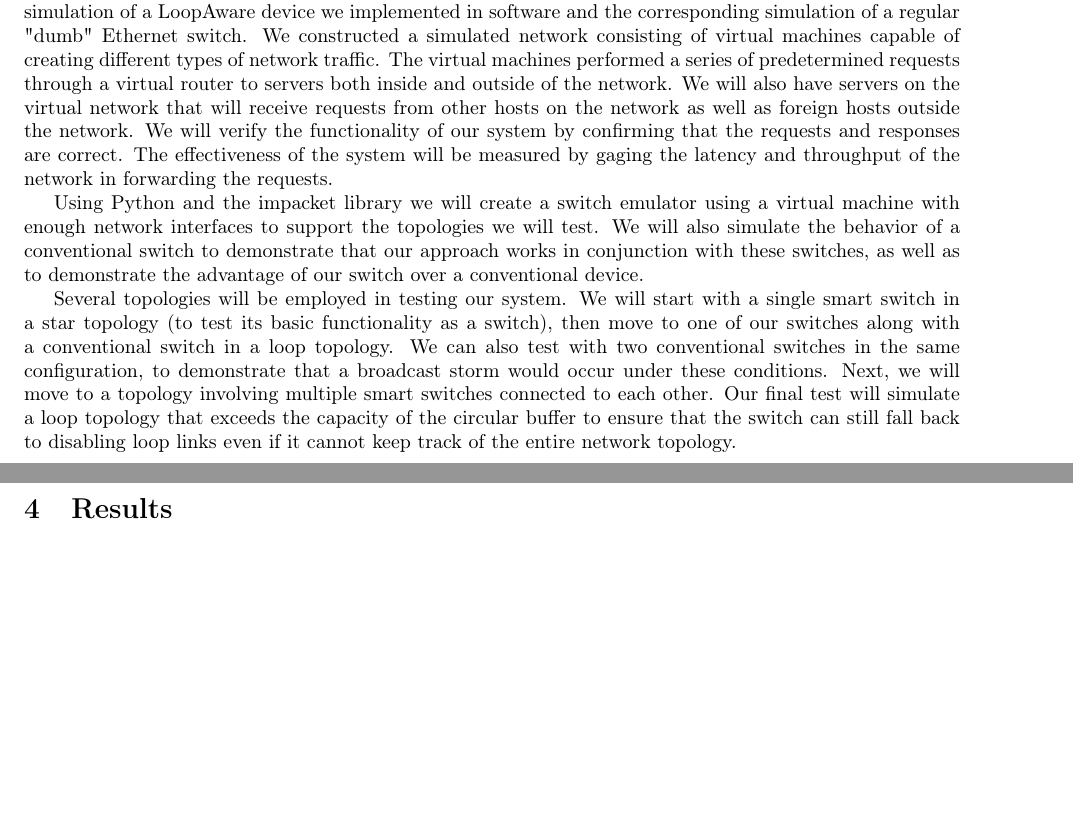
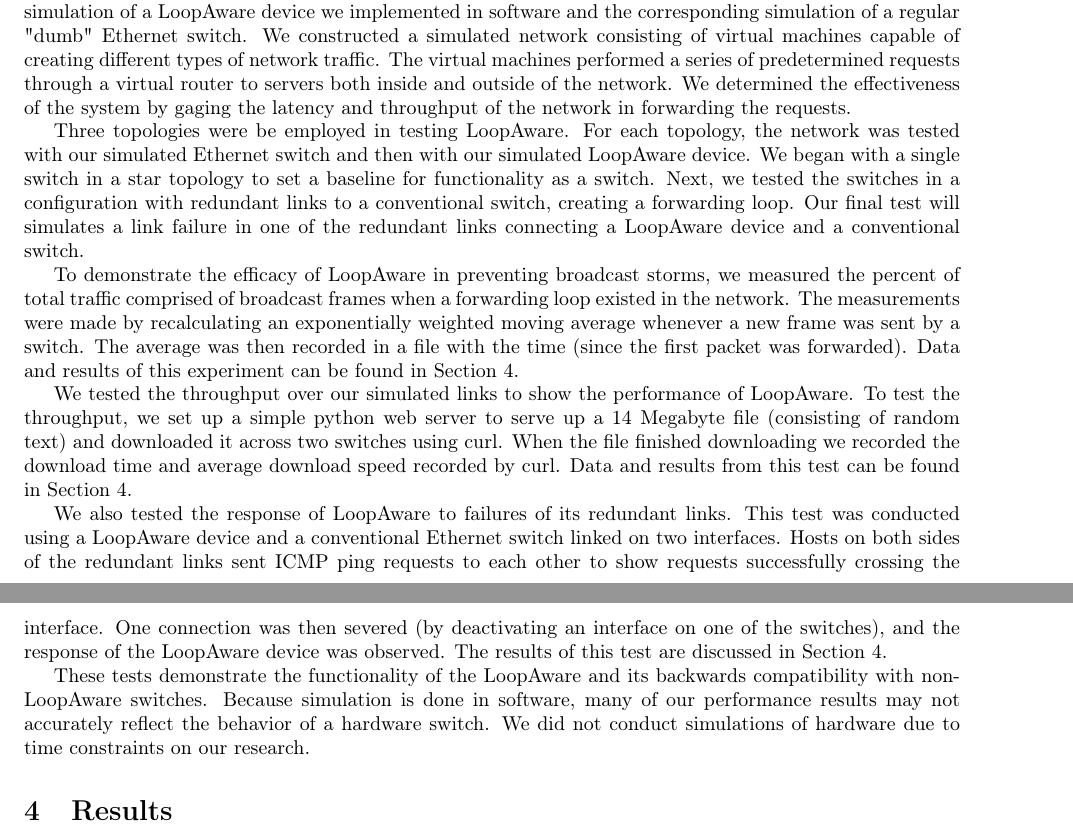
Before and after one commit to Oscillope/CS4516, a LaTeX paper (Paper/Paper.tex, which reads Methodology/Methodology.tex): two parts of pages 3 and 4 of 8, joined at a grey line, cut so that both start at the same text, the shorter picture padded with empty space. Compiled offline with pdfLaTeX.

Commit message:
Updates methodology, fixes tense issues, fixes indentation

```diff
--- a/Methodology/Methodology.tex
+++ b/Methodology/Methodology.tex
@@ -1,18 +1,36 @@
 \section{Methodology}
 \label{sec:methodology}
-	We conducted a series of tests to determine the feasibility of LoopAware.
-	All tests were conducted on the simulation of a LoopAware device we implemented in software and the corresponding simulation of a regular "dumb" Ethernet switch.
-	We constructed a simulated network consisting of virtual machines capable of creating different types of network traffic.
-	The virtual machines performed a series of predetermined requests through a virtual router to servers both inside and outside of the network.
-	We will also have servers on the virtual network that will receive requests from other hosts on the network as well as foreign hosts outside the network.
-	We will verify the functionality of our system by confirming that the requests and responses are correct.
-	The effectiveness of the system will be measured by gaging the latency and throughput of the network in forwarding the requests.
+    We conducted a series of tests to determine the feasibility of LoopAware.
+    All tests were conducted on the simulation of a LoopAware device we implemented in software and the corresponding simulation of a regular "dumb" Ethernet switch.
+    We constructed a simulated network consisting of virtual machines capable of creating different types of network traffic.
+    The virtual machines performed a series of predetermined requests through a virtual router to servers both inside and outside of the network.
+    We determined the effectiveness of the system by gaging the latency and throughput of the network in forwarding the requests.
 
-	Using Python and the impacket library we will create a switch emulator using a virtual machine with enough network interfaces to support the topologies we will test.
-	We will also simulate the behavior of a conventional switch to demonstrate that our approach works in conjunction with these switches, as well as to demonstrate the advantage of our switch over a conventional device.
+    Three topologies were be employed in testing LoopAware.
+    For each topology, the network was tested with our simulated Ethernet switch and then with our simulated LoopAware device.
+    We began with a single switch in a star topology to set a baseline for functionality as a switch.
+    Next, we tested the switches in a configuration with redundant links to a conventional switch, creating a forwarding loop.
+    Our final test will simulates a link failure in one of the redundant links connecting a LoopAware device and a conventional switch.
 
-	Several topologies will be employed in testing our system.
-	We will start with a single smart switch in a star topology (to test its basic functionality as a switch), then move to one of our switches along with a conventional switch in a loop topology.
-	We can also test with two conventional switches in the same configuration, to demonstrate that a broadcast storm would occur under these conditions.
-	Next, we will move to a topology involving multiple smart switches connected to each other.
-	Our final test will simulate a loop topology that exceeds the capacity of the circular buffer to ensure that the switch can still fall back to disabling loop links even if it cannot keep track of the entire network topology.
+    % %Broadcast traffic moving average to show broadcast storm
+    To demonstrate the efficacy of LoopAware in preventing broadcast storms, we measured the percent of total traffic comprised of broadcast frames when a forwarding loop existed in the network.
+    The measurements were made by recalculating an exponentially weighted moving average whenever a new frame was sent by a switch.
+    The average was then recorded in a file with the time (since the first packet was forwarded).
+    Data and results of this experiment can be found in Section \ref{sec:results}.
+
+    % Throughput measure using HTTP (with loop and without loop)
+    We tested the throughput over our simulated links to show the performance of LoopAware.
+    To test the throughput, we set up a simple python web server to serve up a 14 Megabyte file (consisting of random text) and downloaded it across two switches using curl.
+    When the file finished downloading we recorded the download time and average download speed recorded by curl.
+    Data and results from this test can be found in Section \ref{sec:results}.
+
+    We also tested the response of LoopAware to failures of its redundant links.
+    This test was conducted using a LoopAware device and a conventional Ethernet switch linked on two interfaces.
+    Hosts on both sides of the redundant links sent ICMP ping requests to each other to show requests successfully crossing the
+    interface.
+    One connection was then severed (by deactivating an interface on one of the switches), and the response of the LoopAware device was observed.
+    The results of this test are discussed in Section \ref{sec:results}.
+
+    These tests demonstrate the functionality of the LoopAware and its backwards compatibility with non-LoopAware switches.
+    Because simulation is done in software, many of our performance results may not accurately reflect the behavior of a hardware switch.
+    We did not conduct simulations of hardware due to time constraints on our research.
```
